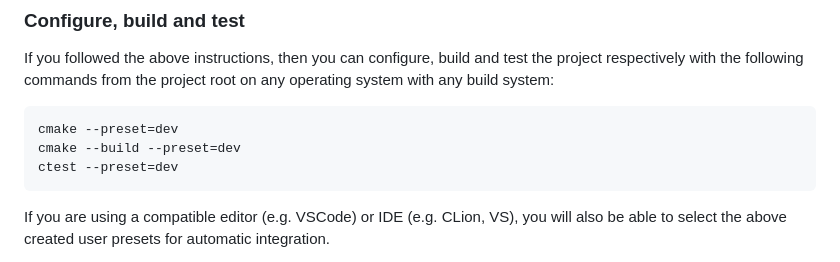
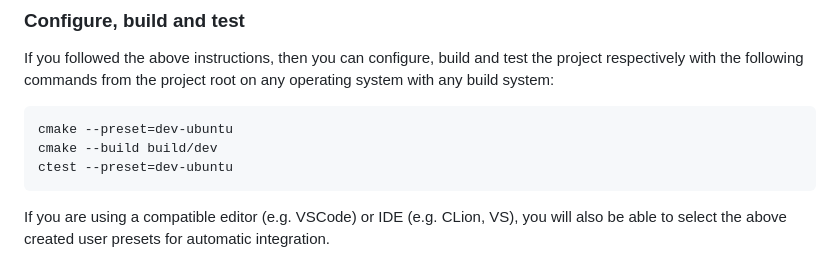
Before and after one commit to bython-talk/bython, a Markdown page: HACKING.md, the part around the change. Drawn GitHub-style.

Commit message:
Correct preset name

````diff
--- a/HACKING.md
+++ b/HACKING.md
@@ -83,9 +83,9 @@ the project respectively with the following commands from the project root on
 any operating system with any build system:
 
 ```sh
-cmake --preset=dev
-cmake --build --preset=dev
-ctest --preset=dev
+cmake --preset=dev-ubuntu
+cmake --build build/dev
+ctest --preset=dev-ubuntu
 ```
 
 If you are using a compatible editor (e.g. VSCode) or IDE (e.g. CLion, VS), you
````
